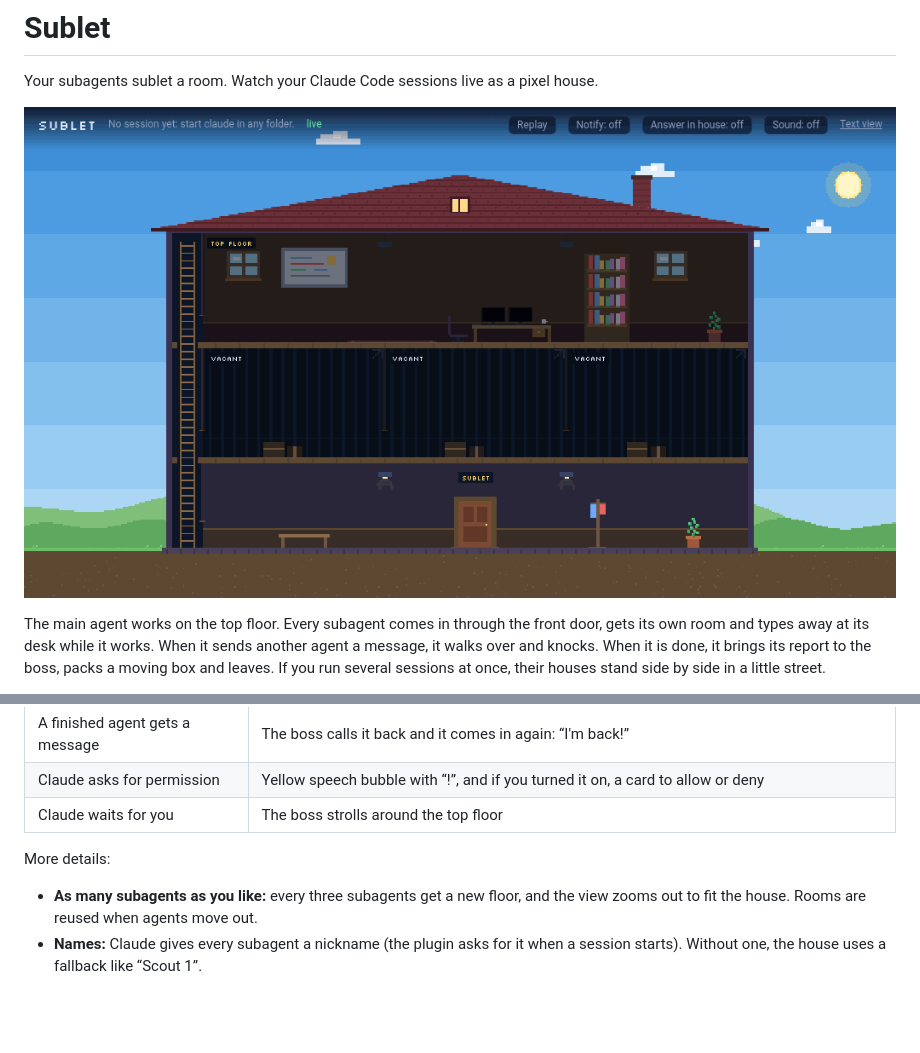
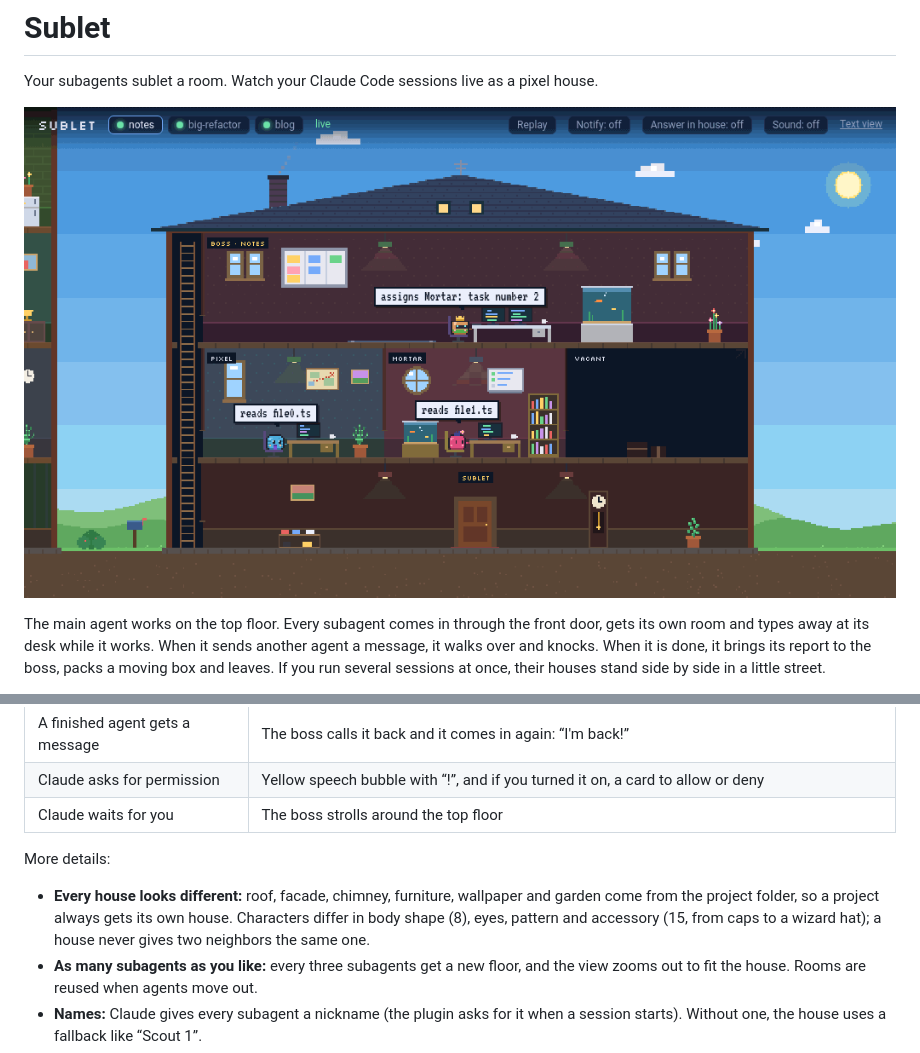
Before and after one commit to iliut-elias/sublet, a Markdown page: README.md, 2 parts joined by grey strips. GitHub-like rendering; pictures changed too: docs/demo.gif; blank space fills up the shorter version.

Commit message:
Every house, room and character gets its own look
- Characters: 8 body shapes, 6 eye styles, 5 patterns, 15 accessories and slightly
  different colors. Consecutive agents of a house never share a shape or accessory.
- Rooms: wallpaper patterns, window shapes, furniture left and right of the desk,
  wall art by agent type, desk and chair colors, rugs, lampshades.
- Houses: roof color and pattern, facade, floors, chimney, dormer, something on the
  ridge, door, lobby furniture, boss floor, and a garden next to the house.
- Looks are seeded (house by project folder, rooms and characters by agent ID),
  so they stay the same after a reload.
- New demo GIF.

Co-Authored-By: Claude Opus 5.5 <noreply@anthropic.com>

```diff
--- a/README.md
+++ b/README.md
@@ -44,6 +44,7 @@ From then on, every Claude Code session shows up in the house, whatever folder y
 | Claude waits for you | The boss strolls around the top floor |
 
 More details:
+- **Every house looks different:** roof, facade, chimney, furniture, wallpaper and garden come from the project folder, so a project always gets its own house. Characters differ in body shape (8), eyes, pattern and accessory (15, from caps to a wizard hat); a house never gives two neighbors the same one.
 - **As many subagents as you like:** every three subagents get a new floor, and the view zooms out to fit the house. Rooms are reused when agents move out.
 - **Names:** Claude gives every subagent a nickname (the plugin asks for it when a session starts). Without one, the house uses a fallback like “Scout 1”.
 - **Furniture by type:** Explore agents get a map, Plan agents a whiteboard, everyone else a picture. Agents that use the terminal a lot get a second screen.
```
Also changed, not shown: 2 other files.
